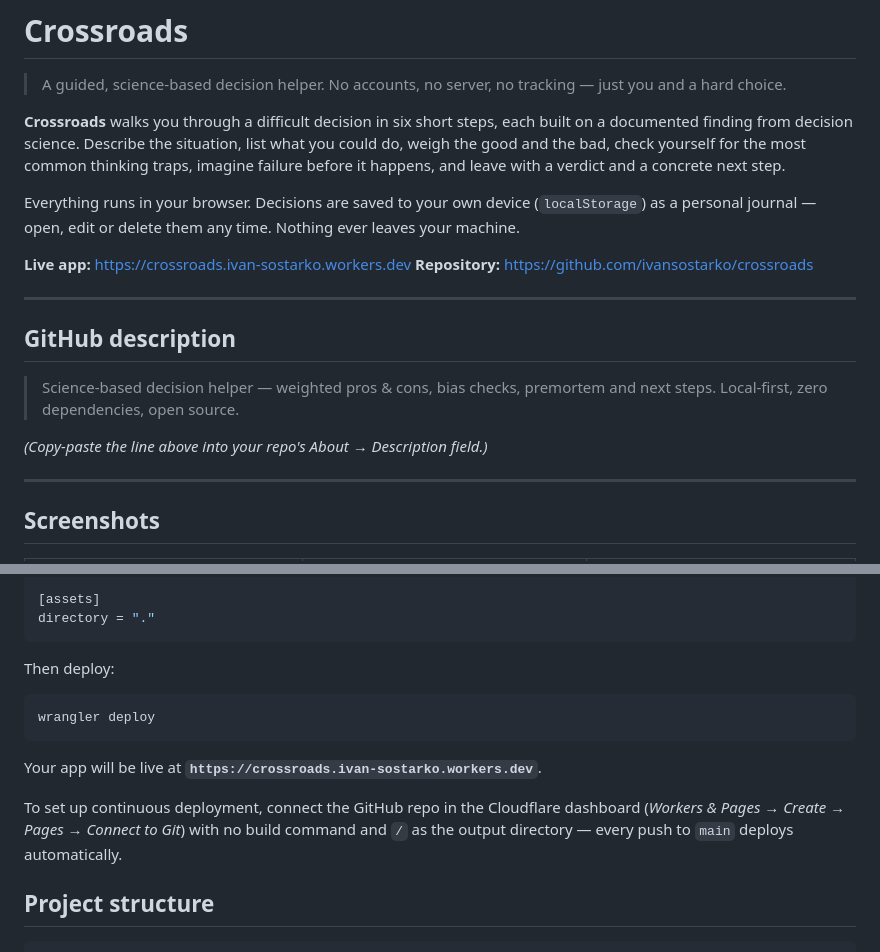
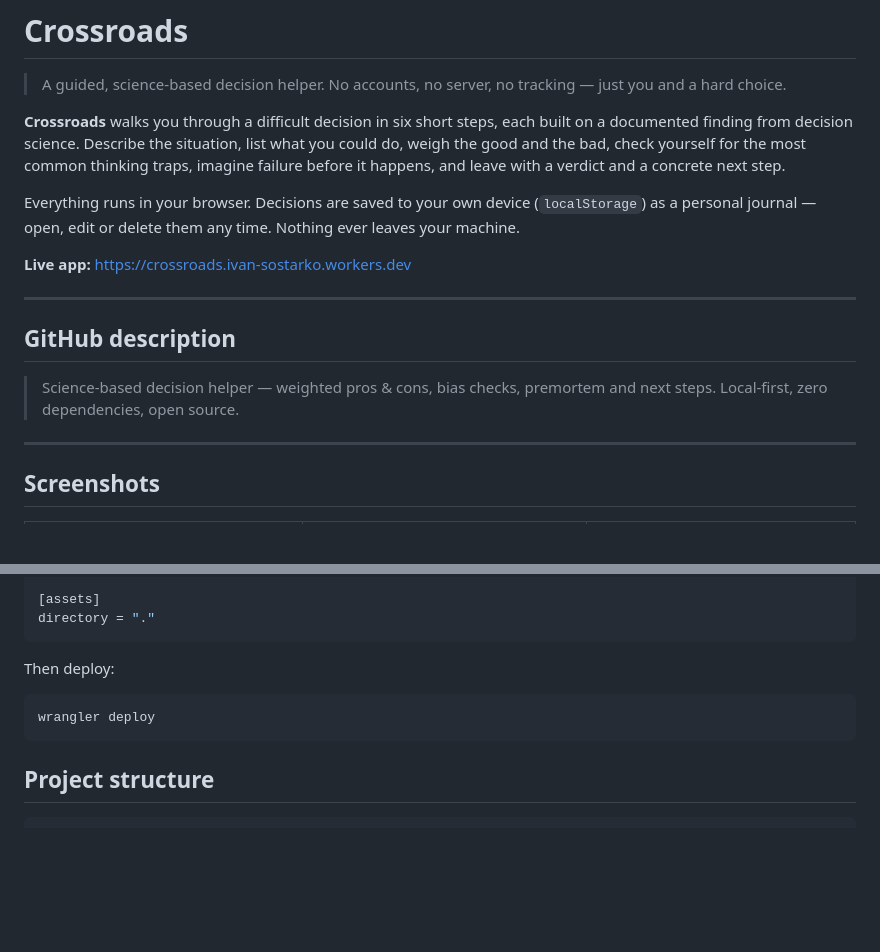
Before and after one commit to ivansostarko/crossroads, a Markdown page: README.md, 2 parts joined by grey strips. Drawn GitHub-style; blank space fills up the shorter version.

Commit message:
Update README.mdfix: docs

````diff
--- a/README.md
+++ b/README.md
@@ -7,7 +7,6 @@
 Everything runs in your browser. Decisions are saved to your own device (`localStorage`) as a personal journal — open, edit or delete them any time. Nothing ever leaves your machine.
 
 **Live app:** https://crossroads.ivan-sostarko.workers.dev
-**Repository:** https://github.com/ivansostarko/crossroads
 
 ---
 
@@ -15,8 +14,6 @@ Everything runs in your browser. Decisions are saved to your own device (`localS
 
 > Science-based decision helper — weighted pros & cons, bias checks, premortem and next steps. Local-first, zero dependencies, open source.
 
-*(Copy-paste the line above into your repo's About → Description field.)*
-
 ---
 
 ## Screenshots
@@ -93,10 +89,6 @@ Then deploy:
 wrangler deploy
 ```
 
-Your app will be live at **`https://crossroads.ivan-sostarko.workers.dev`**.
-
-To set up continuous deployment, connect the GitHub repo in the Cloudflare dashboard (*Workers & Pages → Create → Pages → Connect to Git*) with no build command and `/` as the output directory — every push to `main` deploys automatically.
-
 ## Project structure
 
 ```
````
Also changed, not shown: other parts of README.md (+0 -1 lines).
